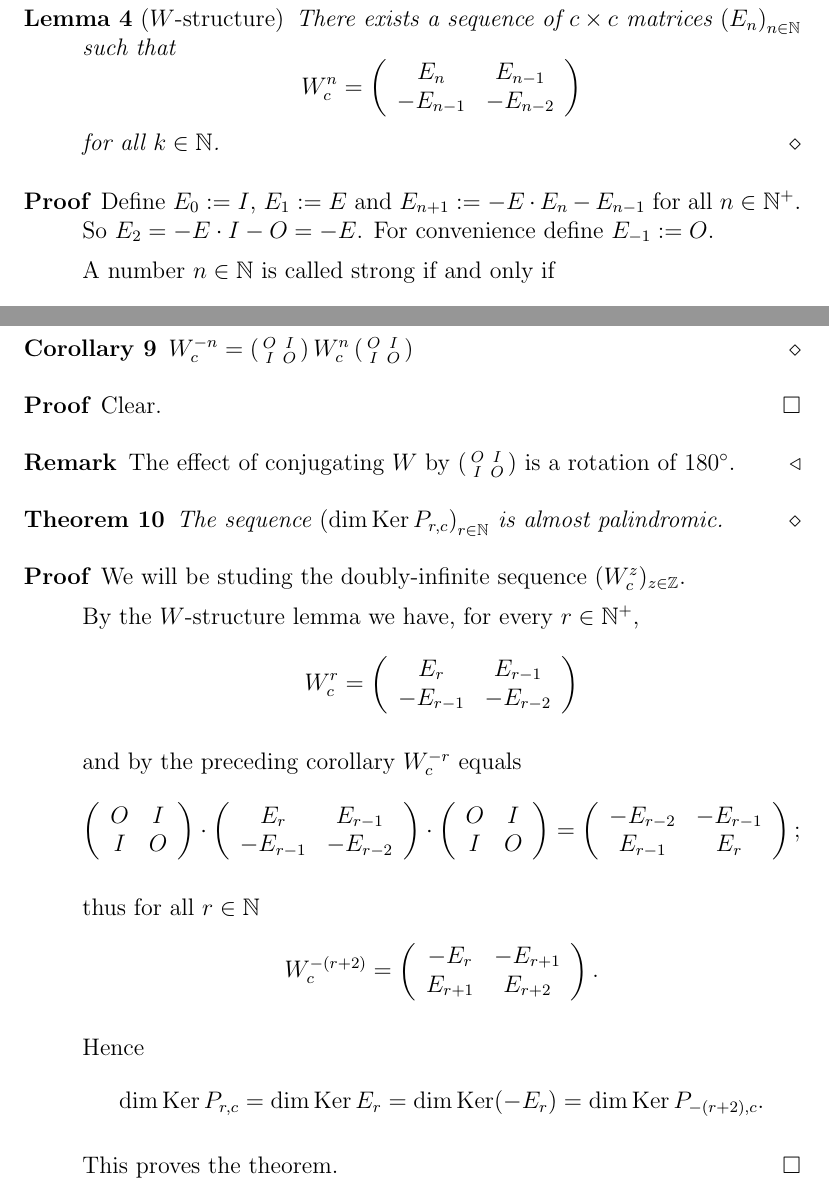
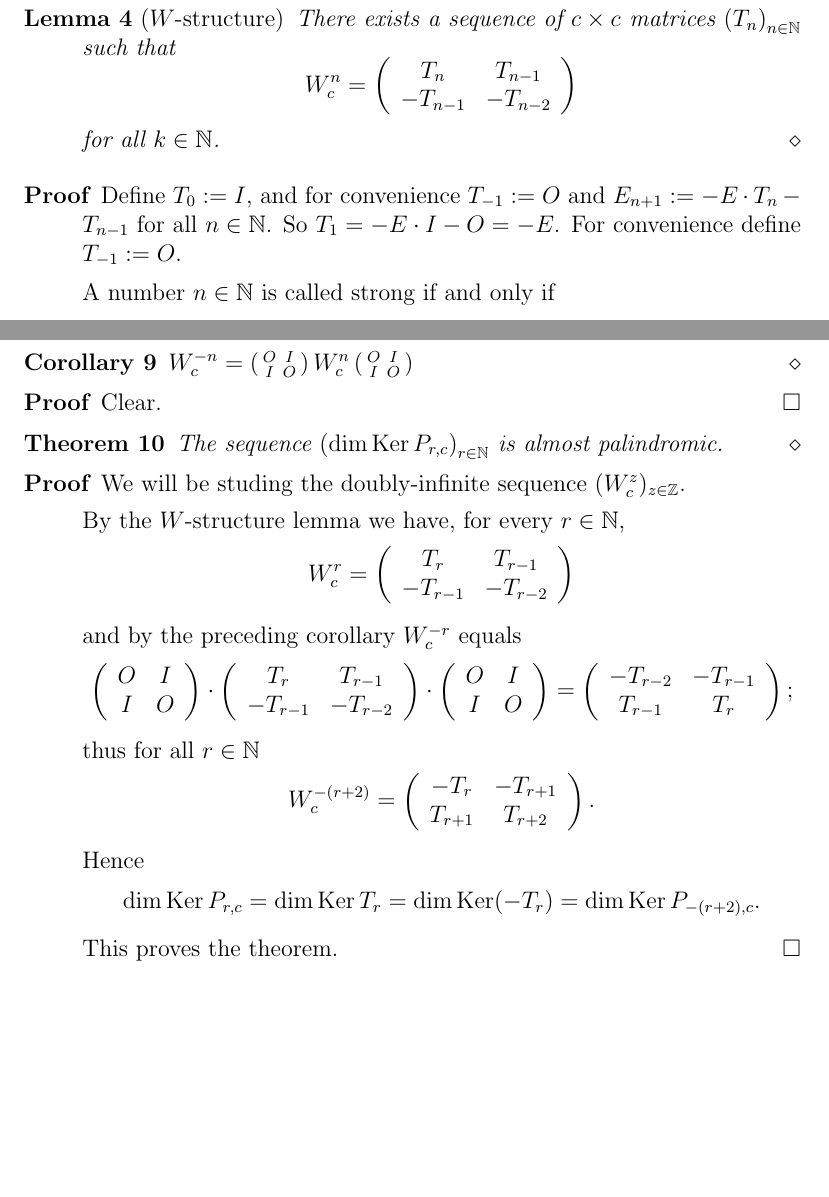
Before and after one commit to dvberkel/mathematics-articles, a LaTeX paper (articles/lightsout/periodicity/periodicity.tex, which reads articles/lightsout/periodicity/content/algebra.tex): two parts of pages 3 and 5 of 6, joined at a grey line, cut so that both start at the same text, the shorter picture padded with empty space. Compiled offline with pdfLaTeX.

Commit message:
Rename E matrices from the structure lemma to T

```diff
--- a/articles/lightsout/periodicity/content/algebra.tex
+++ b/articles/lightsout/periodicity/content/algebra.tex
@@ -96,14 +96,14 @@ E_{4} := \left(
 
 \begin{lemma}[$W$-structure]
   There exists a sequence of $c \times c$ matrices
-  $\left(E_{n}\right)_{n\in\N}$ such that
+  $\left(T_{n}\right)_{n\in\N}$ such that
   \[
   W_{c}^{n}
   =
   \left(
   \begin{array}{cc}
-     E_{n} &  E_{n-1} \\
-    -E_{n-1} & -E_{n-2}   \\
+     T_{n} &  T_{n-1} \\
+    -T_{n-1} & -T_{n-2}   \\
   \end{array}
   \right)
   \]
@@ -111,9 +111,9 @@ E_{4} := \left(
 \end{lemma}
 
 \begin{proof}
-  Define $E_{0} := I$, $E_{1} := E$ and
-  $E_{n+1} := -E \cdot E_{n} - E_{n-1}$ for all $n\in\N^{+}$. So
-  $E_{2} = -E \cdot I - O = -E$. For convenience define $E_{-1} := O$.
+  Define $T_{0} := I$, and for convenience $T_{-1} := O$ and
+  $E_{n+1} := -E \cdot T_{n} - T_{n-1}$ for all $n\in\N$. So
+  $T_{1} = -E \cdot I - O = -E$. For convenience define $T_{-1} := O$.
 
   A number $n\in\N$ is called strong if and only if
   \[
@@ -314,12 +317,6 @@ E_{4} := \left(
   Clear.
 \end{proof}
 
-\begin{remark}
-  The effect of conjugating $W$ by
-  $\left(\begin{smallmatrix} O & I \\ I & O \\\end{smallmatrix}\right)$
-  is a rotation of $180^{\degree}$.
-\end{remark}
-
 \begin{theorem}
   The sequence $\left(\dim\Ker P_{r,c}\right)_{r\in\N}$
   is almost palindromic.
@@ -329,14 +326,14 @@ E_{4} := \left(
   We will be studing the doubly-infinite sequence
   $(W_{c}^{z})_{z\in\Z}$.
 
-  By the $W$-structure lemma we have, for every $r\in\N^{+}$,
+  By the $W$-structure lemma we have, for every $r\in\N$,
   \[
   W_{c}^{r}
   =
   \left(
   \begin{array}{cc}
-     E_{r} &  E_{r-1}  \\
-    -E_{r-1} & -E_{r-2} \\
+     T_{r} &  T_{r-1}  \\
+    -T_{r-1} & -T_{r-2} \\
   \end{array}
   \right)
   \]
@@ -352,8 +349,8 @@ E_{4} := \left(
   \cdot
   \left(
   \begin{array}{cc}
-     E_{r} &  E_{r-1}  \\
-    -E_{r-1} & -E_{r-2} \\
+     T_{r} &  T_{r-1}  \\
+    -T_{r-1} & -T_{r-2} \\
   \end{array}
   \right)
   \cdot
@@ -366,8 +363,8 @@ E_{4} := \left(
   =
   \left(
   \begin{array}{cc}
-    -E_{r-2}  & -E_{r-1} \\
-     E_{r-1} & E_{r}     \\
+    -T_{r-2}  & -T_{r-1} \\
+     T_{r-1} & T_{r}     \\
   \end{array}
   \right);
   \]
@@ -378,8 +375,8 @@ E_{4} := \left(
   =
   \left(
   \begin{array}{cc}
-    -E_{r}  & -E_{r+1} \\
-     E_{r+1} & E_{r+2} \\
+    -T_{r}  & -T_{r+1} \\
+     T_{r+1} & T_{r+2} \\
   \end{array}
   \right).
   \]
@@ -387,8 +384,8 @@ E_{4} := \left(
   Hence
   \[
   \dim\Ker P_{r,c} =
-  \dim\Ker E_{r} =
-  \dim\Ker(-E_{r}) =
+  \dim\Ker T_{r} =
+  \dim\Ker(-T_{r}) =
   \dim\Ker P_{-(r+2),c}.
   \]
 
```
Also changed, not shown: articles/lightsout/periodicity/content/algebra.tex (45 more changed lines).
